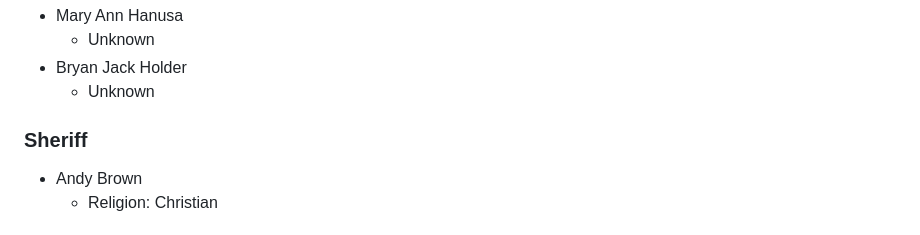
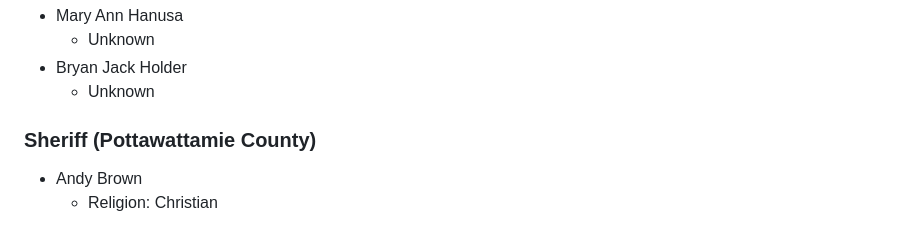
Before and after one commit to ArtskydJ/josephdykstra.com, a Markdown page: content/2024-iowa-candidates-guide.md, the part around the change. Drawn GitHub-style.

```diff
--- a/content/2024-iowa-candidates-guide.md
+++ b/content/2024-iowa-candidates-guide.md
@@ -102,7 +102,7 @@ Here's my research as to whether a candidate claims to be a Christian... And if
 - Bryan Jack Holder
 	- Unknown
 
-### Sheriff
+### Sheriff (Pottawattamie County)
 
 - Andy Brown
 	- Religion: Christian
```
